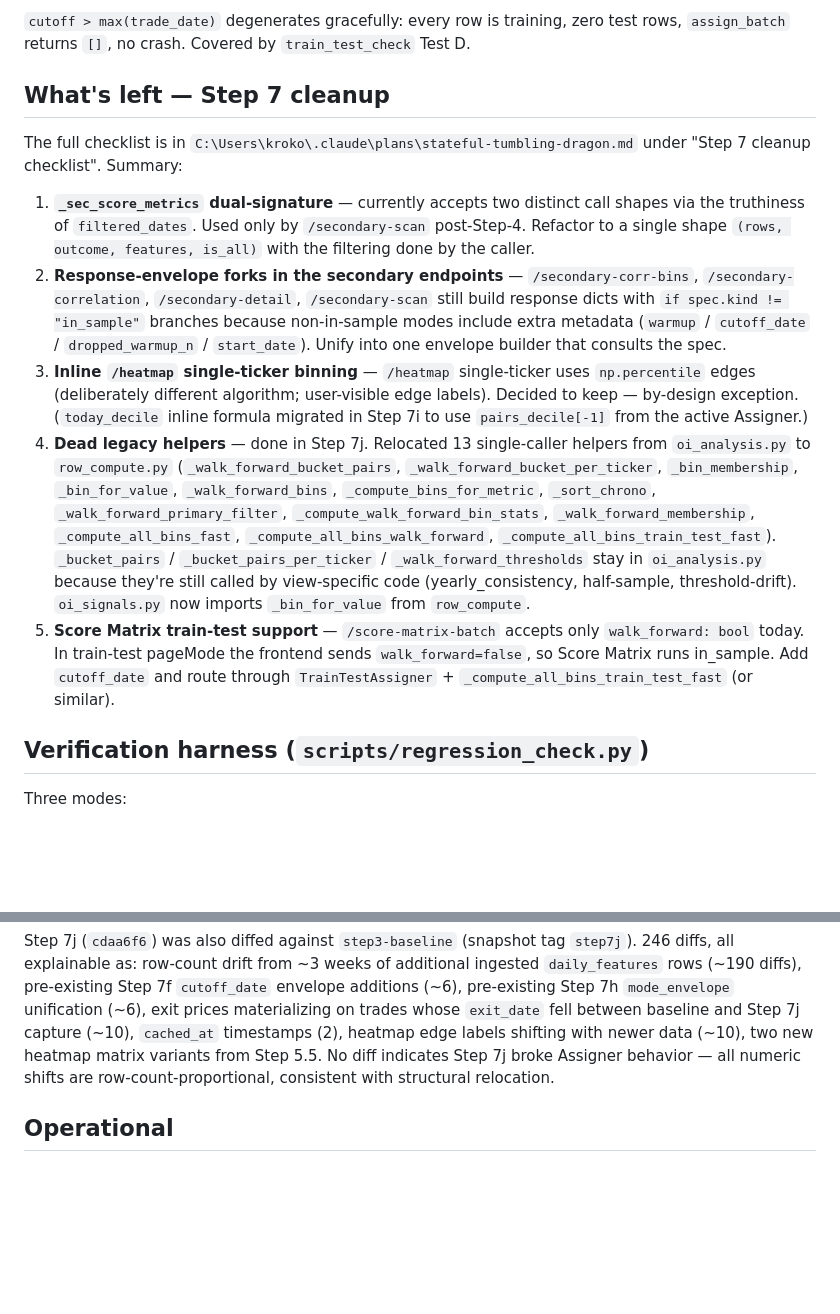
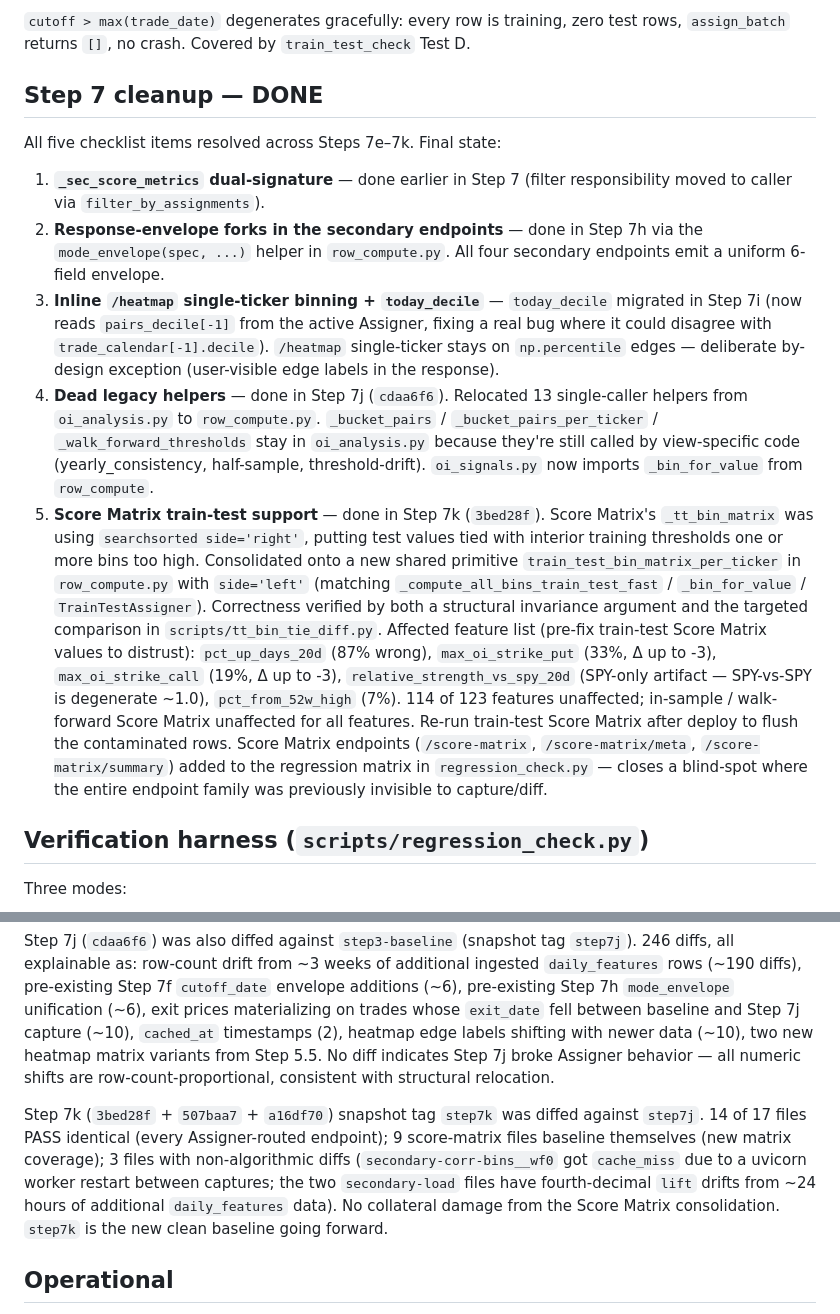
Before and after one commit to trade4ticks/spx_analysis_dashboard, a Markdown page: NEXT_SESSION.md, 2 parts joined by grey strips. GitHub-like rendering; blank space fills up the shorter version.

Commit message:
Close out Step 7: all five cleanup items resolved (7e–7k)
Item 5 (Score Matrix train-test) confirmed done via the tt_bin_tie_diff
script across all 123 daily_features columns: 9 features had ≥1 shifted
test row pre-fix, 114 were unaffected. The 5 features whose pre-fix
train-test Score Matrix data should be distrusted are documented in
NEXT_SESSION.md. step7k diff against step7j is clean — no collateral
damage to other endpoints from the consolidation. step7k is the new
regression baseline.

Co-Authored-By: Claude Opus 4.7 (1M context) <noreply@anthropic.com>

```diff
--- a/NEXT_SESSION.md
+++ b/NEXT_SESSION.md
@@ -80,15 +80,15 @@ For the user-facing question "does the training-defined threshold produce a usef
 
 `cutoff > max(trade_date)` degenerates gracefully: every row is training, zero test rows, `assign_batch` returns `[]`, no crash. Covered by `train_test_check` Test D.
 
-## What's left — Step 7 cleanup
+## Step 7 cleanup — DONE
 
-The full checklist is in `C:\Users\kroko\.claude\plans\stateful-tumbling-dragon.md` under "Step 7 cleanup checklist". Summary:
+All five checklist items resolved across Steps 7e–7k. Final state:
 
-1. **`_sec_score_metrics` dual-signature** — currently accepts two distinct call shapes via the truthiness of `filtered_dates`. Used only by `/secondary-scan` post-Step-4. Refactor to a single shape `(rows, outcome, features, is_all)` with the filtering done by the caller.
-2. **Response-envelope forks in the secondary endpoints** — `/secondary-corr-bins`, `/secondary-correlation`, `/secondary-detail`, `/secondary-scan` still build response dicts with `if spec.kind != "in_sample"` branches because non-in-sample modes include extra metadata (`warmup` / `cutoff_date` / `dropped_warmup_n` / `start_date`). Unify into one envelope builder that consults the spec.
-3. **Inline `/heatmap` single-ticker binning** — `/heatmap` single-ticker uses `np.percentile` edges (deliberately different algorithm; user-visible edge labels). Decided to keep — by-design exception. (`today_decile` inline formula migrated in Step 7i to use `pairs_decile[-1]` from the active Assigner.)
-4. **Dead legacy helpers** — done in Step 7j. Relocated 13 single-caller helpers from `oi_analysis.py` to `row_compute.py` (`_walk_forward_bucket_pairs`, `_walk_forward_bucket_per_ticker`, `_bin_membership`, `_bin_for_value`, `_walk_forward_bins`, `_compute_bins_for_metric`, `_sort_chrono`, `_walk_forward_primary_filter`, `_compute_walk_forward_bin_stats`, `_walk_forward_membership`, `_compute_all_bins_fast`, `_compute_all_bins_walk_forward`, `_compute_all_bins_train_test_fast`). `_bucket_pairs` / `_bucket_pairs_per_ticker` / `_walk_forward_thresholds` stay in `oi_analysis.py` because they're still called by view-specific code (yearly_consistency, half-sample, threshold-drift). `oi_signals.py` now imports `_bin_for_value` from `row_compute`.
-5. **Score Matrix train-test support** — `/score-matrix-batch` accepts only `walk_forward: bool` today. In train-test pageMode the frontend sends `walk_forward=false`, so Score Matrix runs in_sample. Add `cutoff_date` and route through `TrainTestAssigner` + `_compute_all_bins_train_test_fast` (or similar).
+1. **`_sec_score_metrics` dual-signature** — done earlier in Step 7 (filter responsibility moved to caller via `filter_by_assignments`).
+2. **Response-envelope forks in the secondary endpoints** — done in Step 7h via the `mode_envelope(spec, ...)` helper in `row_compute.py`. All four secondary endpoints emit a uniform 6-field envelope.
+3. **Inline `/heatmap` single-ticker binning + `today_decile`** — `today_decile` migrated in Step 7i (now reads `pairs_decile[-1]` from the active Assigner, fixing a real bug where it could disagree with `trade_calendar[-1].decile`). `/heatmap` single-ticker stays on `np.percentile` edges — deliberate by-design exception (user-visible edge labels in the response).
+4. **Dead legacy helpers** — done in Step 7j (`cdaa6f6`). Relocated 13 single-caller helpers from `oi_analysis.py` to `row_compute.py`. `_bucket_pairs` / `_bucket_pairs_per_ticker` / `_walk_forward_thresholds` stay in `oi_analysis.py` because they're still called by view-specific code (yearly_consistency, half-sample, threshold-drift). `oi_signals.py` now imports `_bin_for_value` from `row_compute`.
+5. **Score Matrix train-test support** — done in Step 7k (`3bed28f`). Score Matrix's `_tt_bin_matrix` was using `searchsorted side='right'`, putting test values tied with interior training thresholds one or more bins too high. Consolidated onto a new shared primitive `train_test_bin_matrix_per_ticker` in `row_compute.py` with `side='left'` (matching `_compute_all_bins_train_test_fast` / `_bin_for_value` / `TrainTestAssigner`). Correctness verified by both a structural invariance argument and the targeted comparison in `scripts/tt_bin_tie_diff.py`. Affected feature list (pre-fix train-test Score Matrix values to distrust): `pct_up_days_20d` (87% wrong), `max_oi_strike_put` (33%, Δ up to -3), `max_oi_strike_call` (19%, Δ up to -3), `relative_strength_vs_spy_20d` (SPY-only artifact — SPY-vs-SPY is degenerate ~1.0), `pct_from_52w_high` (7%). 114 of 123 features unaffected; in-sample / walk-forward Score Matrix unaffected for all features. Re-run train-test Score Matrix after deploy to flush the contaminated rows. Score Matrix endpoints (`/score-matrix`, `/score-matrix/meta`, `/score-matrix/summary`) added to the regression matrix in `regression_check.py` — closes a blind-spot where the entire endpoint family was previously invisible to capture/diff.
 
 ## Verification harness (`scripts/regression_check.py`)
 
@@ -101,6 +101,8 @@ Three modes:
 **Reference baseline** for in-sample/walk-forward bit-equivalence: `regression_snapshots/step3-baseline/` (captured against the VPS at commit `e866848`, post-Step-2 with all the bit-equivalence follow-ups). Every subsequent migration step (3, 4, 5, 5.5) was diffed against this and came back clean except for environmental drift (`cached_at` timestamps on `/global-metric-bins`, FP drift on `/secondary-load` lift values — both 2a-accepted).
 
 Step 7j (`cdaa6f6`) was also diffed against `step3-baseline` (snapshot tag `step7j`). 246 diffs, all explainable as: row-count drift from ~3 weeks of additional ingested `daily_features` rows (~190 diffs), pre-existing Step 7f `cutoff_date` envelope additions (~6), pre-existing Step 7h `mode_envelope` unification (~6), exit prices materializing on trades whose `exit_date` fell between baseline and Step 7j capture (~10), `cached_at` timestamps (2), heatmap edge labels shifting with newer data (~10), two new heatmap matrix variants from Step 5.5. No diff indicates Step 7j broke Assigner behavior — all numeric shifts are row-count-proportional, consistent with structural relocation.
+
+Step 7k (`3bed28f` + `507baa7` + `a16df70`) snapshot tag `step7k` was diffed against `step7j`. 14 of 17 files PASS identical (every Assigner-routed endpoint); 9 score-matrix files baseline themselves (new matrix coverage); 3 files with non-algorithmic diffs (`secondary-corr-bins__wf0` got `cache_miss` due to a uvicorn worker restart between captures; the two `secondary-load` files have fourth-decimal `lift` drifts from ~24 hours of additional `daily_features` data). No collateral damage from the Score Matrix consolidation. `step7k` is the new clean baseline going forward.
 
 ## Operational
 
```
